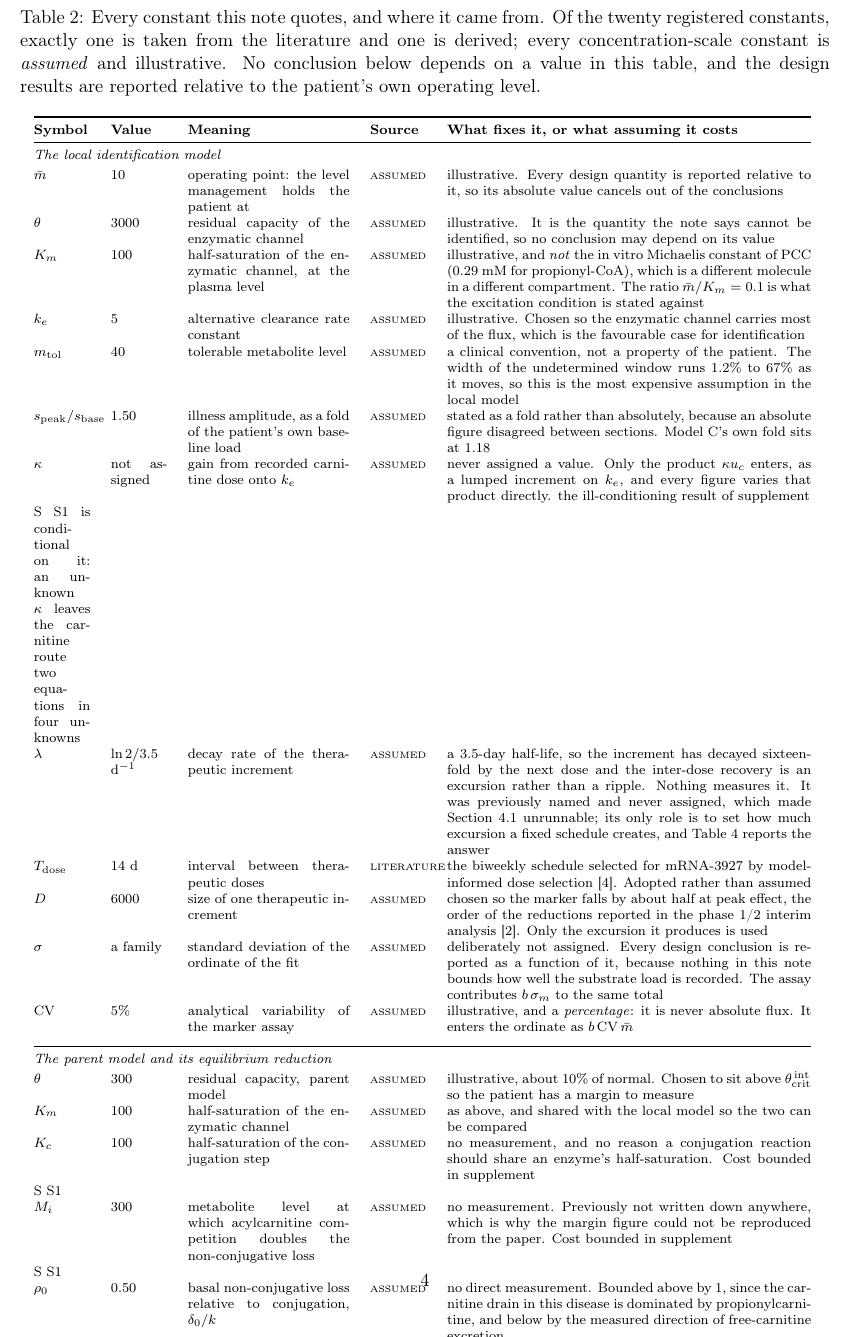
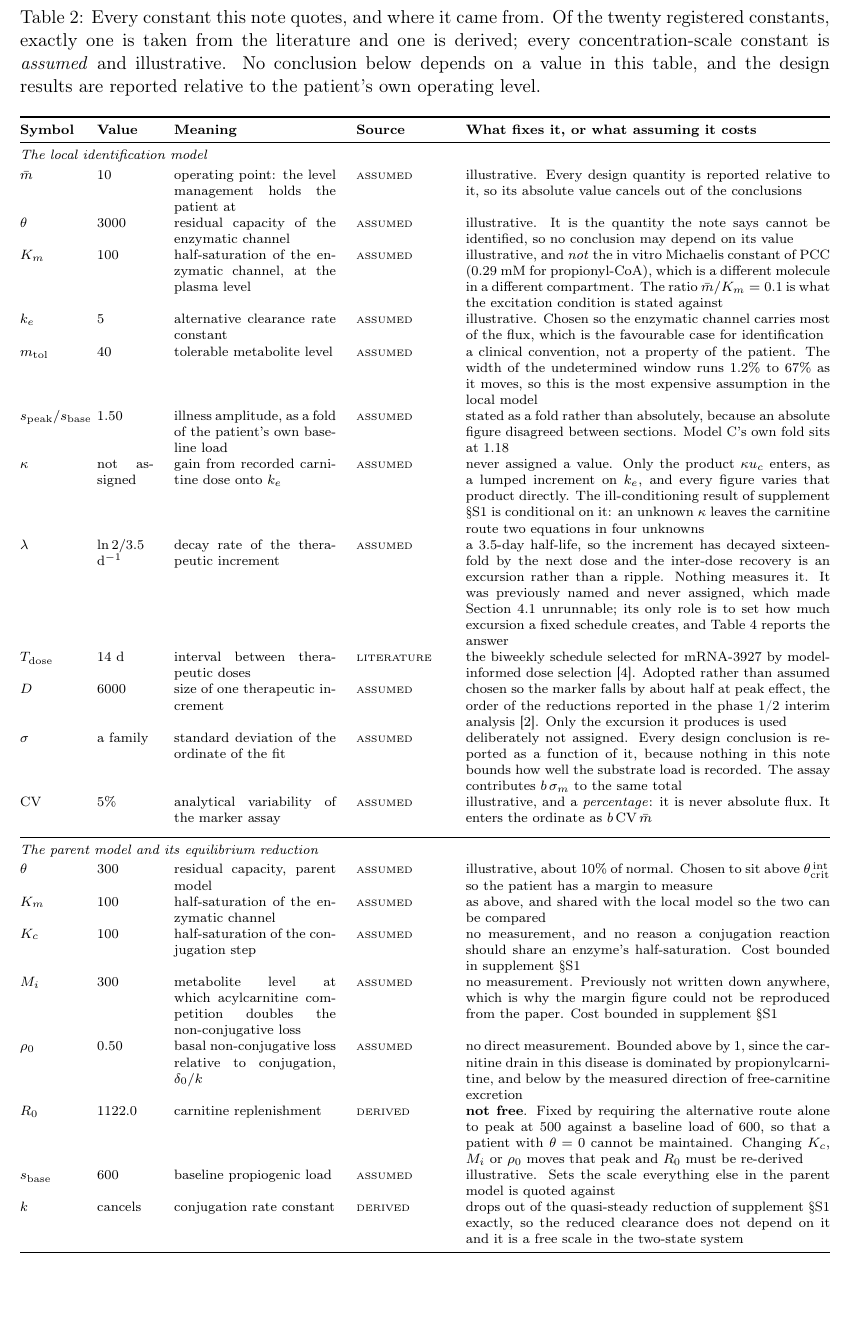
Before and after one commit to guidoputignano/pa-mrna-identifiability, a LaTeX paper (paper/main.tex, which reads results/tables/tab_params.tex): part of page 4 of 26, cut so that both start at the same text, the shorter picture padded with empty space. Compiled offline with pdfLaTeX.

Commit message:
Fix mangled rows in the parameter table (tab_params)
The note strings in src/common/params.py are Python raw strings, and four
of them wrote "supplement \\S S1" where "\S S1" (the section sign) was
meant. In a raw string \\ is two literal backslashes, so LaTeX received an
end-of-row marker instead of \S: each one silently terminated the table row
and reflowed the rest of the sentence into the 0.07\textwidth Symbol
column, one word per line.

Affected rows: kappa and k (half a sentence each reflowed into the narrow
column) and K_c and M_i (each leaving a stray "S S1" orphan row). The table
is \input by both 02_model (paper) and 02_system (supplement), so the
damage appeared in both documents.

Also in the same pass:
- capitalised "the ill-conditioning result", which began a sentence
  lowercase in the kappa note.
- widened the Source column from 0.07 to 0.11\textwidth. \textsc{literature}
  did not fit and ran into the next column ("LITERATUREthe biweekly
  schedule"). The columns sum to 0.90\textwidth inside an adjustwidth of
  -1cm each side, so the note column keeps its 0.45 and row heights are
  unchanged.

Rebuilt both tracked PDFs, which are committed deliberately so a reader
gets them without a TeX install. Verified: 0 undefined and 0 multiply
defined references in each, page counts unchanged at 26 and 52, 76 tests
passing, and the table checked by rendering page 4.

Co-Authored-By: Claude Opus 5 <noreply@anthropic.com>
Claude-Session: https://claude.ai/code/session_01UYZ3C9bsrfLgmvn79Sk3yF

```diff
--- a/results/tables/tab_params.tex
+++ b/results/tables/tab_params.tex
@@ -1,4 +1,4 @@
-\begin{tabular}{@{}p{0.07\textwidth} p{0.07\textwidth} p{0.20\textwidth} p{0.07\textwidth} p{0.45\textwidth}@{}}
+\begin{tabular}{@{}p{0.07\textwidth} p{0.07\textwidth} p{0.20\textwidth} p{0.11\textwidth} p{0.45\textwidth}@{}}
 \toprule
 \textbf{Symbol} & \textbf{Value} & \textbf{Meaning} & \textbf{Source} & \textbf{What fixes it, or what assuming it costs} \\
 \midrule
@@ -10,7 +10,7 @@ $K_m$ & 100 & half-saturation of the enzymatic channel, at the plasma level & \t
 $k_e$ & 5 & alternative clearance rate constant & \textsc{assumed} & illustrative. Chosen so the enzymatic channel carries most of the flux, which is the favourable case for identification \\
 $\mtol$ & 40 & tolerable metabolite level & \textsc{assumed} & a clinical convention, not a property of the patient. The width of the undetermined window runs $1.2\%$ to $67\%$ as it moves, so this is the most expensive assumption in the local model \\
 $\spk/s_{\mathrm{base}}$ & 1.50 & illness amplitude, as a fold of the patient's own baseline load & \textsc{assumed} & stated as a fold rather than absolutely, because an absolute figure disagreed between sections. Model C's own fold sits at 1.18 \\
-$\kappa$ & not assigned & gain from recorded carnitine dose onto $k_e$ & \textsc{assumed} & never assigned a value. Only the product $\kappa u_c$ enters, as a lumped increment on $k_e$, and every figure varies that product directly. the ill-conditioning result of supplement \\S S1 is conditional on it: an unknown $\kappa$ leaves the carnitine route two equations in four unknowns \\
+$\kappa$ & not assigned & gain from recorded carnitine dose onto $k_e$ & \textsc{assumed} & never assigned a value. Only the product $\kappa u_c$ enters, as a lumped increment on $k_e$, and every figure varies that product directly. The ill-conditioning result of supplement \S S1 is conditional on it: an unknown $\kappa$ leaves the carnitine route two equations in four unknowns \\
 $\lambda$ & $\ln 2/3.5$ d$^{-1}$ & decay rate of the therapeutic increment & \textsc{assumed} & a $3.5$-day half-life, so the increment has decayed sixteen-fold by the next dose and the inter-dose recovery is an excursion rather than a ripple. Nothing measures it. It was previously named and never assigned, which made Section~\ref{sec:collapse} unrunnable; its only role is to set how much excursion a fixed schedule creates, and Table~\ref{tab:excursion} reports the answer \\
 $T_{\mathrm{dose}}$ & 14 d & interval between therapeutic doses & \textsc{literature} & the biweekly schedule selected for mRNA-3927 by model-informed dose selection~\cite{dose_selection_poster}. Adopted rather than assumed \\
 $D$ & 6000 & size of one therapeutic increment & \textsc{assumed} & chosen so the marker falls by about half at peak effect, the order of the reductions reported in the phase 1/2 interim analysis~\cite{trial_phase12}. Only the excursion it produces is used \\
@@ -22,11 +22,11 @@ $\mathrm{CV}$ & 5\% & analytical variability of the marker assay & \textsc{assum
 \addlinespace[2pt]
 $\theta$ & 300 & residual capacity, parent model & \textsc{assumed} & illustrative, about $10\%$ of normal. Chosen to sit above $\thc^{\,\mathrm{int}}$ so the patient has a margin to measure \\
 $K_m$ & 100 & half-saturation of the enzymatic channel & \textsc{assumed} & as above, and shared with the local model so the two can be compared \\
-$K_c$ & 100 & half-saturation of the conjugation step & \textsc{assumed} & no measurement, and no reason a conjugation reaction should share an enzyme's half-saturation. Cost bounded in supplement \\S S1 \\
-$M_i$ & 300 & metabolite level at which acylcarnitine competition doubles the non-conjugative loss & \textsc{assumed} & no measurement. Previously not written down anywhere, which is why the margin figure could not be reproduced from the paper. Cost bounded in supplement \\S S1 \\
+$K_c$ & 100 & half-saturation of the conjugation step & \textsc{assumed} & no measurement, and no reason a conjugation reaction should share an enzyme's half-saturation. Cost bounded in supplement \S S1 \\
+$M_i$ & 300 & metabolite level at which acylcarnitine competition doubles the non-conjugative loss & \textsc{assumed} & no measurement. Previously not written down anywhere, which is why the margin figure could not be reproduced from the paper. Cost bounded in supplement \S S1 \\
 $\rho_0$ & 0.50 & basal non-conjugative loss relative to conjugation, $\delta_0/k$ & \textsc{assumed} & no direct measurement. Bounded above by $1$, since the carnitine drain in this disease is dominated by propionylcarnitine, and below by the measured direction of free-carnitine excretion \\
 $R_0$ & 1122.0 & carnitine replenishment & \textsc{derived} & \textbf{not free}. Fixed by requiring the alternative route alone to peak at $500$ against a baseline load of $600$, so that a patient with $\theta = 0$ cannot be maintained. Changing $K_c$, $M_i$ or $\rho_0$ moves that peak and $R_0$ must be re-derived \\
 $s_{\mathrm{base}}$ & 600 & baseline propiogenic load & \textsc{assumed} & illustrative. Sets the scale everything else in the parent model is quoted against \\
-$k$ & cancels & conjugation rate constant & \textsc{derived} & drops out of the quasi-steady reduction of supplement \\S S1 exactly, so the reduced clearance does not depend on it and it is a free scale in the two-state system \\
+$k$ & cancels & conjugation rate constant & \textsc{derived} & drops out of the quasi-steady reduction of supplement \S S1 exactly, so the reduced clearance does not depend on it and it is a free scale in the two-state system \\
 \bottomrule
 \end{tabular}
```
Also changed, not shown: paper/main.pdf, paper/supplement.pdf, 1 other file.
